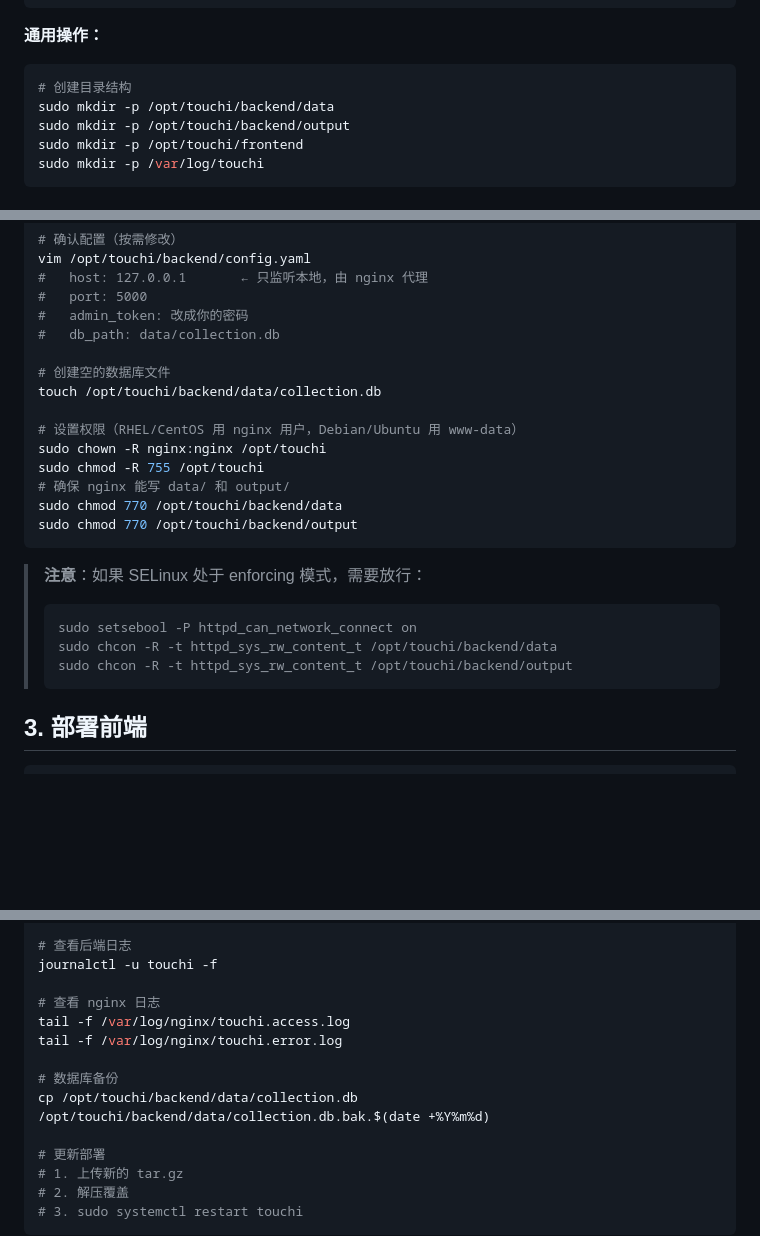
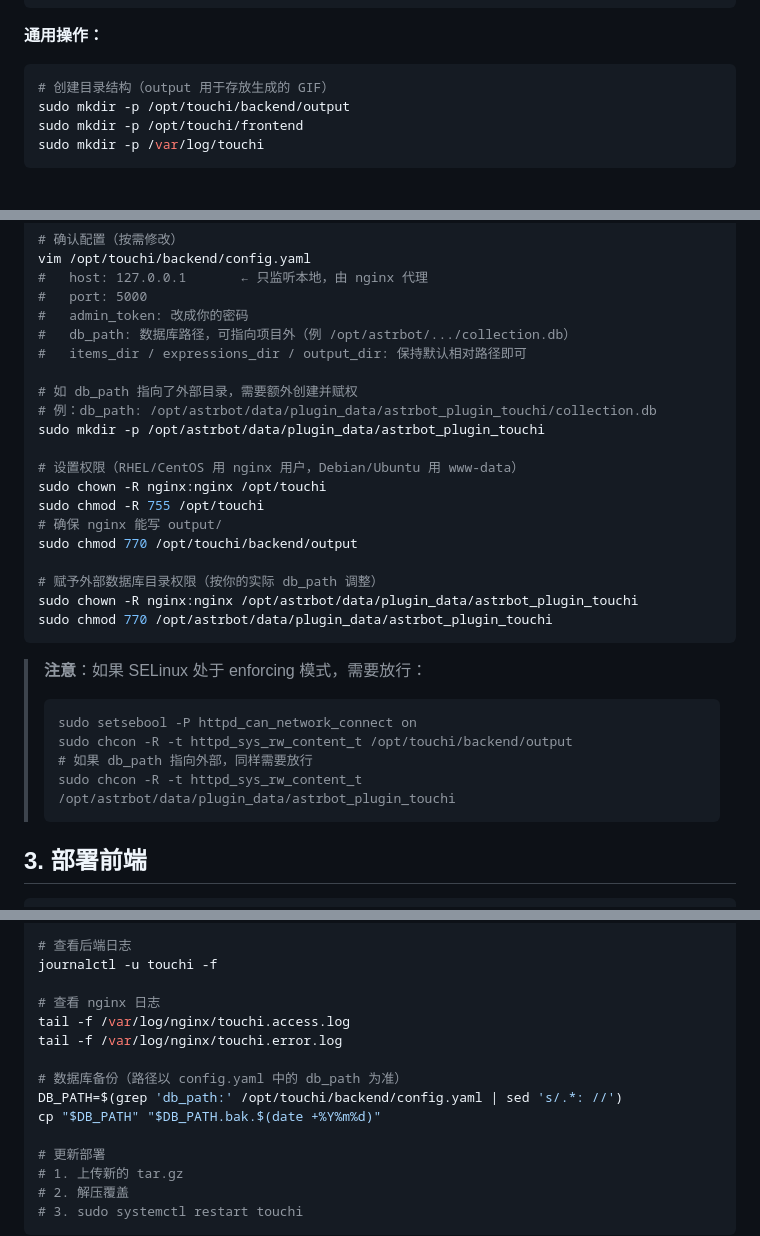
Before and after one commit to oumanatsumi/safe-looter, a Markdown page: workspace/DEPLOY.md, 3 parts joined by grey strips. Rendered like a GitHub page; blank space fills up the shorter version.

Commit message:
Update DEPLOY.md for configurable db_path and external database directory

````diff
--- a/workspace/DEPLOY.md
+++ b/workspace/DEPLOY.md
@@ -33,8 +33,7 @@ sudo apt install -y nginx python3 python3-venv python3-pip
 
 **通用操作：**
 ```bash
-# 创建目录结构
-sudo mkdir -p /opt/touchi/backend/data
+# 创建目录结构（output 用于存放生成的 GIF）
 sudo mkdir -p /opt/touchi/backend/output
 sudo mkdir -p /opt/touchi/frontend
 sudo mkdir -p /var/log/touchi
@@ -59,24 +58,30 @@ vim /opt/touchi/backend/config.yaml
 #   host: 127.0.0.1       ← 只监听本地，由 nginx 代理
 #   port: 5000
 #   admin_token: 改成你的密码
-#   db_path: data/collection.db
+#   db_path: 数据库路径，可指向项目外（例 /opt/astrbot/.../collection.db）
+#   items_dir / expressions_dir / output_dir: 保持默认相对路径即可
 
-# 创建空的数据库文件
-touch /opt/touchi/backend/data/collection.db
+# 如 db_path 指向了外部目录，需要额外创建并赋权
+# 例：db_path: /opt/astrbot/data/plugin_data/astrbot_plugin_touchi/collection.db
+sudo mkdir -p /opt/astrbot/data/plugin_data/astrbot_plugin_touchi
 
 # 设置权限（RHEL/CentOS 用 nginx 用户，Debian/Ubuntu 用 www-data）
 sudo chown -R nginx:nginx /opt/touchi
 sudo chmod -R 755 /opt/touchi
-# 确保 nginx 能写 data/ 和 output/
-sudo chmod 770 /opt/touchi/backend/data
+# 确保 nginx 能写 output/
 sudo chmod 770 /opt/touchi/backend/output
+
+# 赋予外部数据库目录权限（按你的实际 db_path 调整）
+sudo chown -R nginx:nginx /opt/astrbot/data/plugin_data/astrbot_plugin_touchi
+sudo chmod 770 /opt/astrbot/data/plugin_data/astrbot_plugin_touchi
 ```
 
 > **注意**：如果 SELinux 处于 enforcing 模式，需要放行：
 > ```bash
 > sudo setsebool -P httpd_can_network_connect on
-> sudo chcon -R -t httpd_sys_rw_content_t /opt/touchi/backend/data
 > sudo chcon -R -t httpd_sys_rw_content_t /opt/touchi/backend/output
+> # 如果 db_path 指向外部，同样需要放行
+> sudo chcon -R -t httpd_sys_rw_content_t /opt/astrbot/data/plugin_data/astrbot_plugin_touchi
 > ```
 
 ## 3. 部署前端
@@ -174,8 +179,9 @@ journalctl -u touchi -f
 tail -f /var/log/nginx/touchi.access.log
 tail -f /var/log/nginx/touchi.error.log
 
-# 数据库备份
-cp /opt/touchi/backend/data/collection.db /opt/touchi/backend/data/collection.db.bak.$(date +%Y%m%d)
+# 数据库备份（路径以 config.yaml 中的 db_path 为准）
+DB_PATH=$(grep 'db_path:' /opt/touchi/backend/config.yaml | sed 's/.*: //')
+cp "$DB_PATH" "$DB_PATH.bak.$(date +%Y%m%d)"
 
 # 更新部署
 # 1. 上传新的 tar.gz
````
